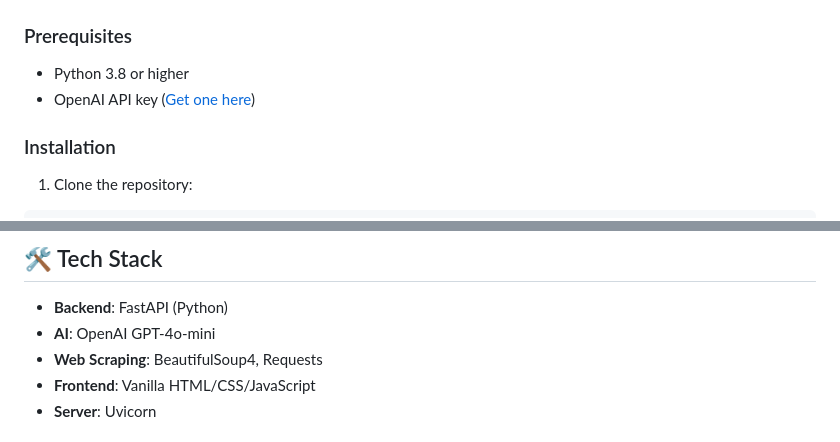
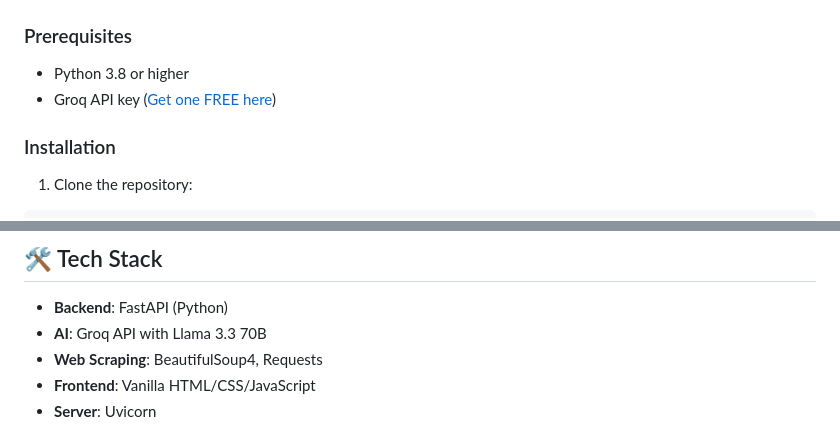
Before and after one commit to Shivang1109/Link-Simplifier, a Markdown page: README.md, 2 parts joined by grey strips. Rendered like a GitHub page.

```diff
--- a/README.md
+++ b/README.md
@@ -27,7 +29,7 @@ A smart web application that uses AI to summarize articles and web content in se
 ### Prerequisites
 
 - Python 3.8 or higher
-- OpenAI API key ([Get one here](https://platform.openai.com/api-keys))
+- Groq API key ([Get one FREE here](https://console.groq.com))
 
 ### Installation
 
@@ -108,7 +116,7 @@ curl -X POST "http://127.0.0.1:8000/summarize" \
 ## 🛠️ Tech Stack
 
 - **Backend**: FastAPI (Python)
-- **AI**: OpenAI GPT-4o-mini
+- **AI**: Groq API with Llama 3.3 70B
 - **Web Scraping**: BeautifulSoup4, Requests
 - **Frontend**: Vanilla HTML/CSS/JavaScript
 - **Server**: Uvicorn
```
Also changed, not shown: other parts of README.md (+48 -13 lines).
